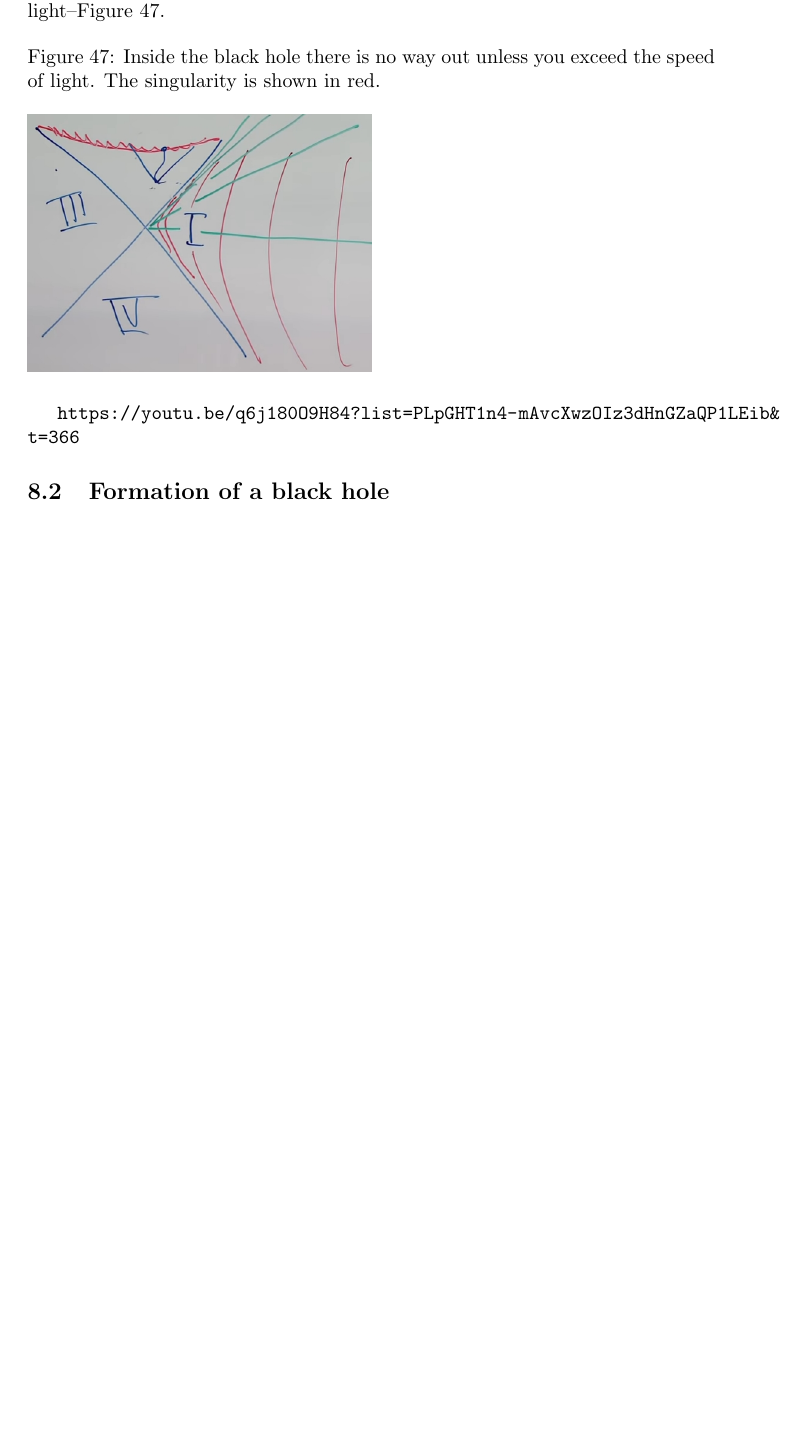
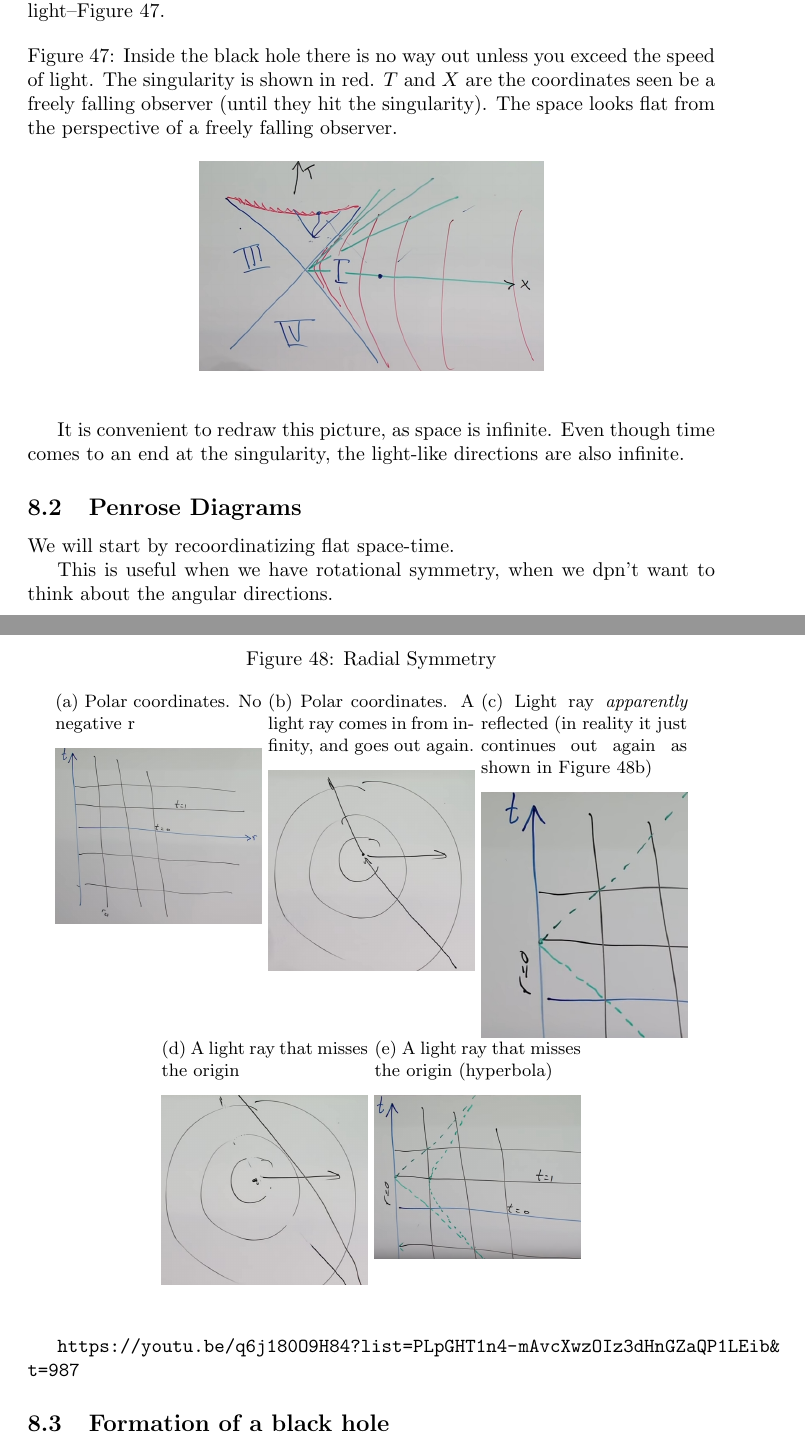
Before and after one commit to weka511/complexity, a LaTeX paper (tm/gr.tex): part of page 49 of 50 before the commit and two parts of pages 49 and 50 of 51 after it, the two joined at a grey line, cut so that both start at the same text, the shorter picture padded with empty space. Compiled offline with pdfLaTeX.

Commit message:
Issue #7 lecture 8 https://youtu.be/q6j180O9H84?list=PLpGHT1n4-mAvcXwzOIz3dHnGZaQP1LEib&t=987

```diff
--- a/tm/gr.tex
+++ b/tm/gr.tex
@@ -1543,11 +1543,48 @@ Figure \ref{fig:gr-8-4quadrants} shows the neighbourhood of a black hole. Anyone
 Inside the black hole there is no way out unless you exceed the speed of light--Figure \ref{fig:gr-8-quadrant1}.
 
 \begin{figure}[H]
-	\caption{Inside the black hole there is no way out unless you exceed the speed of light. The singularity is shown in red.}\label{fig:gr-8-quadrant1}
-	\includegraphics[width=0.5\textwidth]{gr-8-quadrant1}
-\end{figure}
-
-\url{https://youtu.be/q6j180O9H84?list=PLpGHT1n4-mAvcXwzOIz3dHnGZaQP1LEib&t=366}
+	\begin{center}
+		\caption[Inside the black hole ]{Inside the black hole there is no way out unless you exceed the speed of light. The singularity is shown in red. $T$ and $X$ are the coordinates seen be a freely falling observer (until they hit the singularity). The space looks flat from the perspective of a freely falling observer.}\label{fig:gr-8-quadrant1}
+		\includegraphics[width=0.5\textwidth]{gr-8-quadrant1}
+	\end{center}
+\end{figure}
+
+It is convenient to redraw this picture, as space is infinite. Even though time comes to an end at the singularity, the light-like directions are also infinite.
+
+\subsection{Penrose Diagrams}
+We will start by recoordinatizing flat space-time.
+
+This is useful when we have rotational symmetry, when we dpn't want to think about the angular directions.
+
+\begin{figure}[H]
+	\begin{center}
+		\caption{Radial Symmetry}
+		\begin{subfigure}[t]{0.3\textwidth}
+			\caption{Polar coordinates. No negative r}\label{fig:gr-8-radial-symmetry}
+			\includegraphics[width=\textwidth]{gr-8-radial-symmetry}
+		\end{subfigure}
+		\begin{subfigure}[t]{0.3\textwidth}
+			\caption{Polar coordinates. A light ray comes in from infinity, and goes out again.}\label{fig:gr-8-radial-symmetry-light-ray}
+			\includegraphics[width=\textwidth]{gr-8-radial-symmetry-light-ray}
+		\end{subfigure}
+		\begin{subfigure}[t]{0.3\textwidth}
+			\caption{Light ray \emph{apparently} reflected (in reality it just continues out again as shown in Figure \ref{fig:gr-8-radial-symmetry-light-ray})}\label{fig:gr-8-radial-symmetry-light-ray-bounce}
+			\includegraphics[width=\textwidth]{gr-8-radial-symmetry-light-ray-bounce}
+		\end{subfigure}
+		\begin{subfigure}[t]{0.3\textwidth}
+			\caption{A light ray that misses the origin}\label{fig:gr-8-light-ray-missing-origin}
+			\includegraphics[width=\textwidth]{gr-8-light-ray-missing-origin}
+		\end{subfigure}
+		\begin{subfigure}[t]{0.3\textwidth}
+			\caption{A light ray that misses the origin (hyperbola)}\label{fig:gr-8-light-ray-missing-origin-tr}
+			\includegraphics[width=\textwidth]{gr-8-light-ray-missing-origin-tr}
+		\end{subfigure}
+
+	\end{center}
+
+\end{figure}
+
+\url{https://youtu.be/q6j180O9H84?list=PLpGHT1n4-mAvcXwzOIz3dHnGZaQP1LEib&t=987}
 
 \subsection{Formation of a black hole}.
 
```
Also changed, not shown: tm/figs/gr-8-light-ray-missing-origin-tr.jpg (added), tm/figs/gr-8-light-ray-missing-origin.jpg (added), tm/figs/gr-8-quadrant1.jpg, tm/figs/gr-8-radial-symmetry-light-ray-bounce.jpg (added), tm/figs/gr-8-radial-symmetry-light-ray.jpg (added), tm/figs/gr-8-radial-symmetry.jpg (added).
